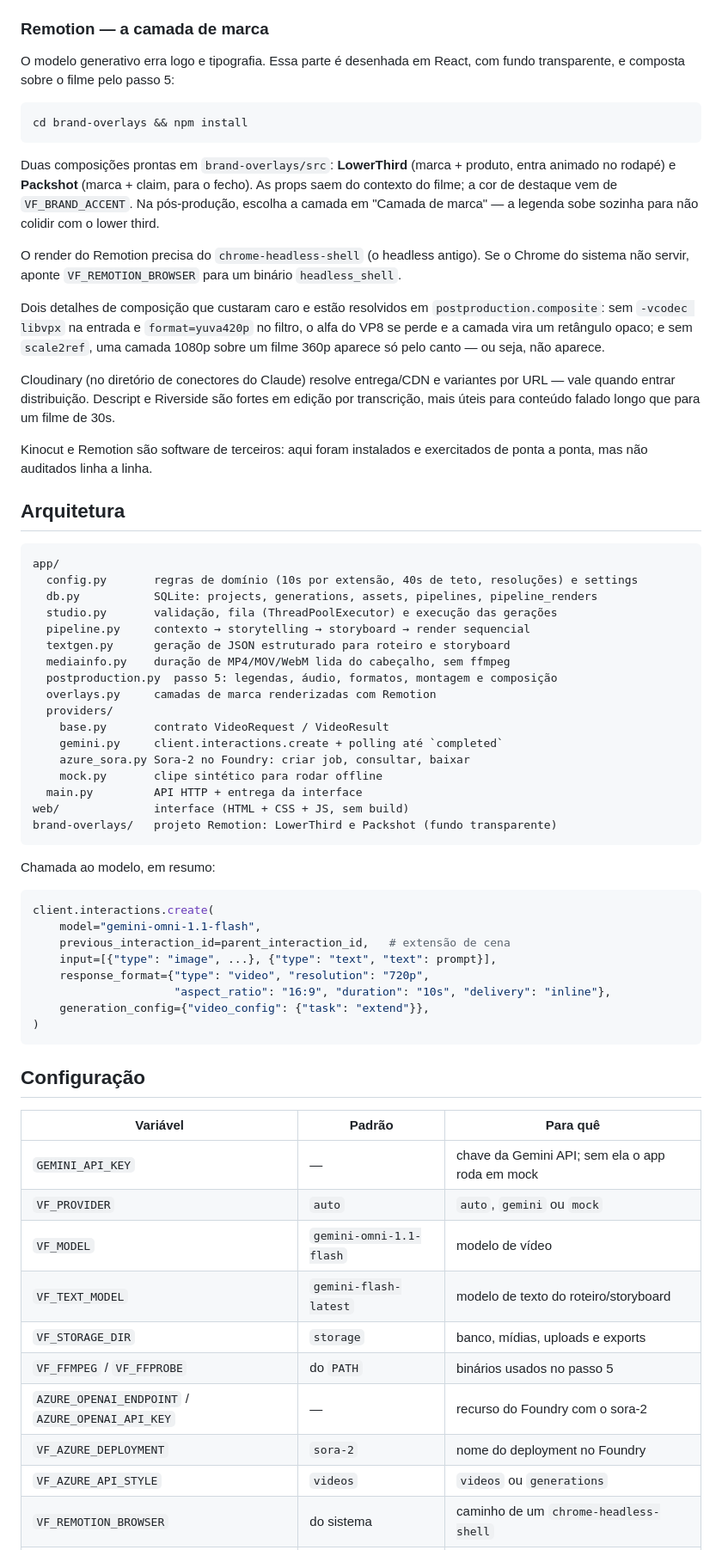
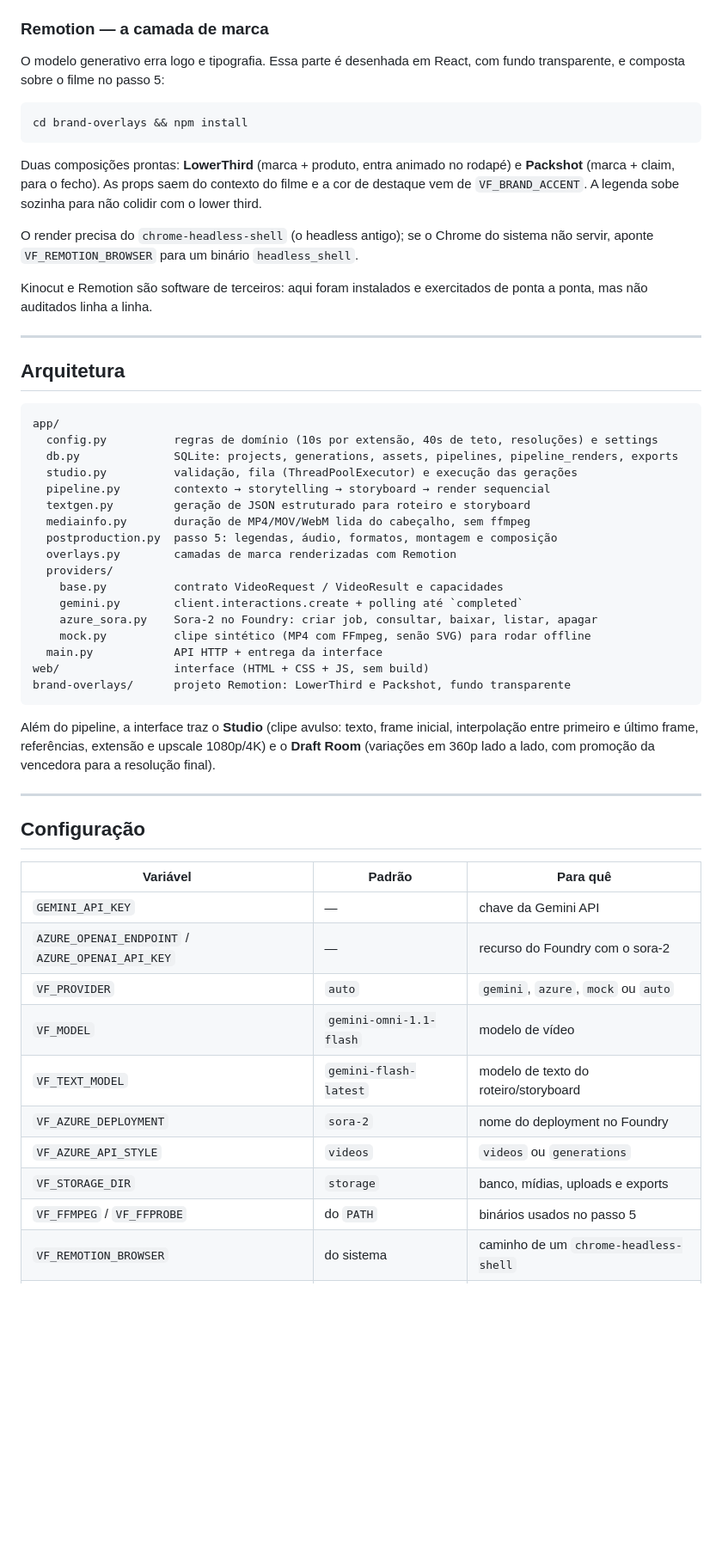
Before and after one commit to juliopessan/video-factory, a Markdown page: README.md, the part around one of its changes. Shown at 86% size. GitHub-like rendering; blank space fills up the shorter version.

````diff
--- a/README.md
+++ b/README.md
@@ -133,80 +227,65 @@ Cliente MCP: `kino --mcp` (é o que está no `.mcp.json`).
 ### Remotion — a camada de marca
 
 O modelo generativo erra logo e tipografia. Essa parte é desenhada em React, com fundo
-transparente, e composta sobre o filme pelo passo 5:
+transparente, e composta sobre o filme no passo 5:
 
 ```bash
 cd brand-overlays && npm install
 ```
 
-Duas composições prontas em `brand-overlays/src`: **LowerThird** (marca + produto, entra
-animado no rodapé) e **Packshot** (marca + claim, para o fecho). As props saem do contexto do
-filme; a cor de destaque vem de `VF_BRAND_ACCENT`. Na pós-produção, escolha a camada em
-"Camada de marca" — a legenda sobe sozinha para não colidir com o lower third.
+Duas composições prontas: **LowerThird** (marca + produto, entra animado no rodapé) e **Packshot**
+(marca + claim, para o fecho). As props saem do contexto do filme e a cor de destaque vem de
+`VF_BRAND_ACCENT`. A legenda sobe sozinha para não colidir com o lower third.
 
-O render do Remotion precisa do `chrome-headless-shell` (o headless antigo). Se o Chrome do
-sistema não servir, aponte `VF_REMOTION_BROWSER` para um binário `headless_shell`.
+O render precisa do `chrome-headless-shell` (o headless antigo); se o Chrome do sistema não servir,
+aponte `VF_REMOTION_BROWSER` para um binário `headless_shell`.
 
-Dois detalhes de composição que custaram caro e estão resolvidos em `postproduction.composite`:
-sem `-vcodec libvpx` na entrada e `format=yuva420p` no filtro, o alfa do VP8 se perde e a camada
-vira um retângulo opaco; e sem `scale2ref`, uma camada 1080p sobre um filme 360p aparece só pelo
-canto — ou seja, não aparece.
+Kinocut e Remotion são software de terceiros: aqui foram instalados e exercitados de ponta a ponta,
+mas não auditados linha a linha.
 
-Cloudinary (no diretório de conectores do Claude) resolve entrega/CDN e variantes por URL — vale
-quando entrar distribuição. Descript e Riverside são fortes em edição por transcrição, mais úteis
-para conteúdo falado longo que para um filme de 30s.
-
-Kinocut e Remotion são software de terceiros: aqui foram instalados e exercitados de ponta a
-ponta, mas não auditados linha a linha.
+---
 
 ## Arquitetura
 
 ```
 app/
-  config.py       regras de domínio (10s por extensão, 40s de teto, resoluções) e settings
-  db.py           SQLite: projects, generations, assets, pipelines, pipeline_renders
-  studio.py       validação, fila (ThreadPoolExecutor) e execução das gerações
-  pipeline.py     contexto → storytelling → storyboard → render sequencial
-  textgen.py      geração de JSON estruturado para roteiro e storyboard
-  mediainfo.py    duração de MP4/MOV/WebM lida do cabeçalho, sem ffmpeg
+  config.py          regras de domínio (10s por extensão, 40s de teto, resoluções) e settings
+  db.py              SQLite: projects, generations, assets, pipelines, pipeline_renders, exports
+  studio.py          validação, fila (ThreadPoolExecutor) e execução das gerações
+  pipeline.py        contexto → storytelling → storyboard → render sequencial
+  textgen.py         geração de JSON estruturado para roteiro e storyboard
+  mediainfo.py       duração de MP4/MOV/WebM lida do cabeçalho, sem ffmpeg
   postproduction.py  passo 5: legendas, áudio, formatos, montagem e composição
-  overlays.py     camadas de marca renderizadas com Remotion
+  overlays.py        camadas de marca renderizadas com Remotion
   providers/
-    base.py       contrato VideoRequest / VideoResult
-    gemini.py     client.interactions.create + polling até `completed`
-    azure_sora.py Sora-2 no Foundry: criar job, consultar, baixar
-    mock.py       clipe sintético para rodar offline
-  main.py         API HTTP + entrega da interface
-web/              interface (HTML + CSS + JS, sem build)
-brand-overlays/   projeto Remotion: LowerThird e Packshot (fundo transparente)
+    base.py          contrato VideoRequest / VideoResult e capacidades
+    gemini.py        client.interactions.create + polling até `completed`
+    azure_sora.py    Sora-2 no Foundry: criar job, consultar, baixar, listar, apagar
+    mock.py          clipe sintético (MP4 com FFmpeg, senão SVG) para rodar offline
+  main.py            API HTTP + entrega da interface
+web/                 interface (HTML + CSS + JS, sem build)
+brand-overlays/      projeto Remotion: LowerThird e Packshot, fundo transparente
 ```
 
-Chamada ao modelo, em resumo:
+Além do pipeline, a interface traz o **Studio** (clipe avulso: texto, frame inicial, interpolação
+entre primeiro e último frame, referências, extensão e upscale 1080p/4K) e o **Draft Room**
+(variações em 360p lado a lado, com promoção da vencedora para a resolução final).
 
-```python
-client.interactions.create(
-    model="gemini-omni-1.1-flash",
-    previous_interaction_id=parent_interaction_id,   # extensão de cena
-    input=[{"type": "image", ...}, {"type": "text", "text": prompt}],
-    response_format={"type": "video", "resolution": "720p",
-                     "aspect_ratio": "16:9", "duration": "10s", "delivery": "inline"},
-    generation_config={"video_config": {"task": "extend"}},
-)
-```
+---
 
 ## Configuração
 
 | Variável | Padrão | Para quê |
 |---|---|---|
-| `GEMINI_API_KEY` | — | chave da Gemini API; sem ela o app roda em mock |
-| `VF_PROVIDER` | `auto` | `auto`, `gemini` ou `mock` |
+| `GEMINI_API_KEY` | — | chave da Gemini API |
+| `AZURE_OPENAI_ENDPOINT` / `AZURE_OPENAI_API_KEY` | — | recurso do Foundry com o sora-2 |
+| `VF_PROVIDER` | `auto` | `gemini`, `azure`, `mock` ou `auto` |
 | `VF_MODEL` | `gemini-omni-1.1-flash` | modelo de vídeo |
 | `VF_TEXT_MODEL` | `gemini-flash-latest` | modelo de texto do roteiro/storyboard |
+| `VF_AZURE_DEPLOYMENT` | `sora-2` | nome do deployment no Foundry |
+| `VF_AZURE_API_STYLE` | `videos` | `videos` ou `generations` |
 | `VF_STORAGE_DIR` | `storage` | banco, mídias, uploads e exports |
 | `VF_FFMPEG` / `VF_FFPROBE` | do `PATH` | binários usados no passo 5 |
-| `AZURE_OPENAI_ENDPOINT` / `AZURE_OPENAI_API_KEY` | — | recurso do Foundry com o sora-2 |
-| `VF_AZURE_DEPLOYMENT` | `sora-2` | nome do deployment no Foundry |
-| `VF_AZURE_API_STYLE` | `videos` | `videos` ou `generations` |
 | `VF_REMOTION_BROWSER` | do sistema | caminho de um `chrome-headless-shell` |
 | `VF_BRAND_ACCENT` | `#0f6cbd` | cor de destaque das camadas de marca |
 | `VF_HOST` / `VF_PORT` | `127.0.0.1` / `8000` | endereço do servidor |
````
Also changed, not shown: other parts of README.md (+173 -83 lines).
